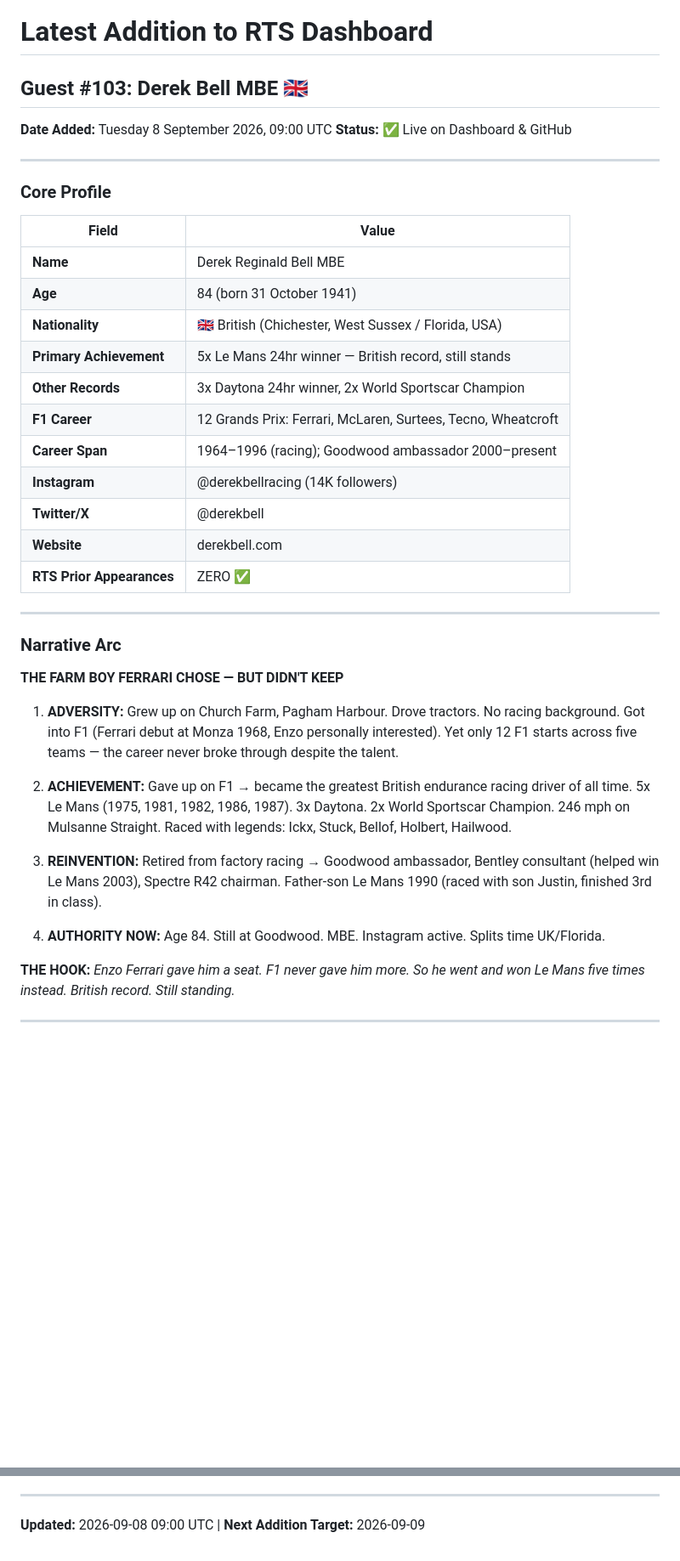
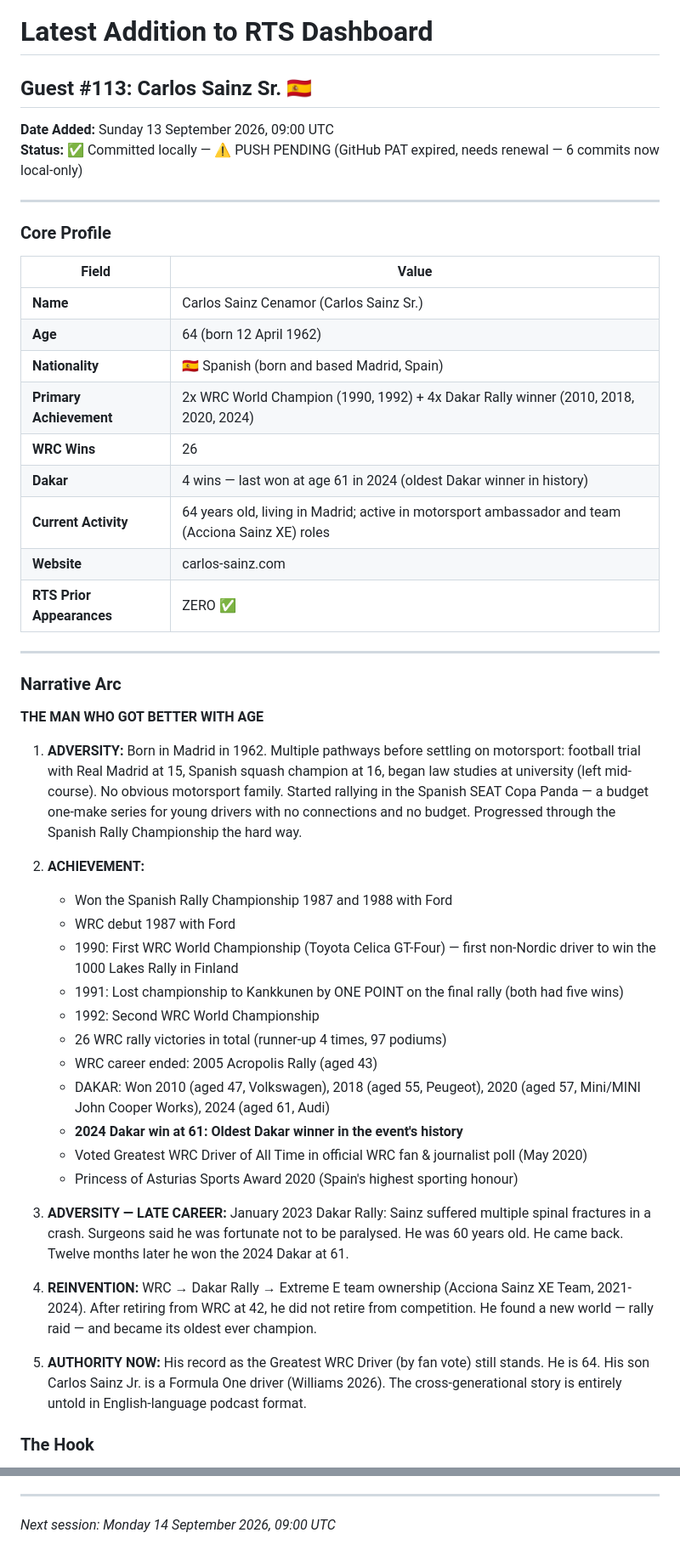
Before and after one commit to hlake1/rts-dashboard, a Markdown page: LATEST-ADDITION.md, 2 parts joined by grey strips. Shown at 85% size. GitHub-like rendering; blank space fills up the shorter version.

Commit message:
Update LATEST-ADDITION.md: Carlos Sainz Sr. #113

```diff
--- a/LATEST-ADDITION.md
+++ b/LATEST-ADDITION.md
@@ -1,9 +1,9 @@
 # Latest Addition to RTS Dashboard
 
-## Guest #103: Derek Bell MBE 🇬🇧
+## Guest #113: Carlos Sainz Sr. 🇪🇸
 
-**Date Added:** Tuesday 8 September 2026, 09:00 UTC
-**Status:** ✅ Live on Dashboard & GitHub
+**Date Added:** Sunday 13 September 2026, 09:00 UTC
+**Status:** ✅ Committed locally — ⚠️ PUSH PENDING (GitHub PAT expired, needs renewal — 6 commits now local-only)
 
 ---
 
@@ -11,33 +11,42 @@
 
 | Field | Value |
 |-------|-------|
-| **Name** | Derek Reginald Bell MBE |
-| **Age** | 84 (born 31 October 1941) |
-| **Nationality** | 🇬🇧 British (Chichester, West Sussex / Florida, USA) |
-| **Primary Achievement** | 5x Le Mans 24hr winner — British record, still stands |
-| **Other Records** | 3x Daytona 24hr winner, 2x World Sportscar Champion |
-| **F1 Career** | 12 Grands Prix: Ferrari, McLaren, Surtees, Tecno, Wheatcroft |
-| **Career Span** | 1964–1996 (racing); Goodwood ambassador 2000–present |
-| **Instagram** | @derekbellracing (14K followers) |
-| **Twitter/X** | @derekbell |
-| **Website** | derekbell.com |
+| **Name** | Carlos Sainz Cenamor (Carlos Sainz Sr.) |
+| **Age** | 64 (born 12 April 1962) |
+| **Nationality** | 🇪🇸 Spanish (born and based Madrid, Spain) |
+| **Primary Achievement** | 2x WRC World Champion (1990, 1992) + 4x Dakar Rally winner (2010, 2018, 2020, 2024) |
+| **WRC Wins** | 26 |
+| **Dakar** | 4 wins — last won at age 61 in 2024 (oldest Dakar winner in history) |
+| **Current Activity** | 64 years old, living in Madrid; active in motorsport ambassador and team (Acciona Sainz XE) roles |
+| **Website** | carlos-sainz.com |
 | **RTS Prior Appearances** | ZERO ✅ |
 
 ---
 
 ### Narrative Arc
 
-**THE FARM BOY FERRARI CHOSE — BUT DIDN'T KEEP**
+**THE MAN WHO GOT BETTER WITH AGE**
 
-1. **ADVERSITY:** Grew up on Church Farm, Pagham Harbour. Drove tractors. No racing background. Got into F1 (Ferrari debut at Monza 1968, Enzo personally interested). Yet only 12 F1 starts across five teams — the career never broke through despite the talent.
+1. **ADVERSITY:** Born in Madrid in 1962. Multiple pathways before settling on motorsport: football trial with Real Madrid at 15, Spanish squash champion at 16, began law studies at university (left mid-course). No obvious motorsport family. Started rallying in the Spanish SEAT Copa Panda — a budget one-make series for young drivers with no connections and no budget. Progressed through the Spanish Rally Championship the hard way.
 
-2. **ACHIEVEMENT:** Gave up on F1 → became the greatest British endurance racing driver of all time. 5x Le Mans (1975, 1981, 1982, 1986, 1987). 3x Daytona. 2x World Sportscar Champion. 246 mph on Mulsanne Straight. Raced with legends: Ickx, Stuck, Bellof, Holbert, Hailwood.
+2. **ACHIEVEMENT:**
+   - Won the Spanish Rally Championship 1987 and 1988 with Ford
+   - WRC debut 1987 with Ford
+   - 1990: First WRC World Championship (Toyota Celica GT-Four) — first non-Nordic driver to win the 1000 Lakes Rally in Finland
+   - 1991: Lost championship to Kankkunen by ONE POINT on the final rally (both had five wins)
+   - 1992: Second WRC World Championship
+   - 26 WRC rally victories in total (runner-up 4 times, 97 podiums)
+   - WRC career ended: 2005 Acropolis Rally (aged 43)
+   - DAKAR: Won 2010 (aged 47, Volkswagen), 2018 (aged 55, Peugeot), 2020 (aged 57, Mini/MINI John Cooper Works), 2024 (aged 61, Audi)
+   - **2024 Dakar win at 61: Oldest Dakar winner in the event's history**
+   - Voted Greatest WRC Driver of All Time in official WRC fan & journalist poll (May 2020)
+   - Princess of Asturias Sports Award 2020 (Spain's highest sporting honour)
 
-3. **REINVENTION:** Retired from factory racing → Goodwood ambassador, Bentley consultant (helped win Le Mans 2003), Spectre R42 chairman. Father-son Le Mans 1990 (raced with son Justin, finished 3rd in class).
+3. **ADVERSITY — LATE CAREER:** January 2023 Dakar Rally: Sainz suffered multiple spinal fractures in a crash. Surgeons said he was fortunate not to be paralysed. He was 60 years old. He came back. Twelve months later he won the 2024 Dakar at 61.
 
-4. **AUTHORITY NOW:** Age 84. Still at Goodwood. MBE. Instagram active. Splits time UK/Florida.
+4. **REINVENTION:** WRC → Dakar Rally → Extreme E team ownership (Acciona Sainz XE Team, 2021-2024). After retiring from WRC at 42, he did not retire from competition. He found a new world — rally raid — and became its oldest ever champion.
 
-**THE HOOK:** *Enzo Ferrari gave him a seat. F1 never gave him more. So he went and won Le Mans five times instead. British record. Still standing.*
+5. **AUTHORITY NOW:** His record as the Greatest WRC Driver (by fan vote) still stands. He is 64. His son Carlos Sainz Jr. is a Formula One driver (Williams 2026). The cross-generational story is entirely untold in English-language podcast format.
 
----
+### The Hook
 
@@ -93,4 +88,4 @@
 
 ---
 
-**Updated:** 2026-09-08 09:00 UTC | **Next Addition Target:** 2026-09-09
+*Next session: Monday 14 September 2026, 09:00 UTC*
```
Also changed, not shown: other parts of LATEST-ADDITION.md (+22 -36 lines).
